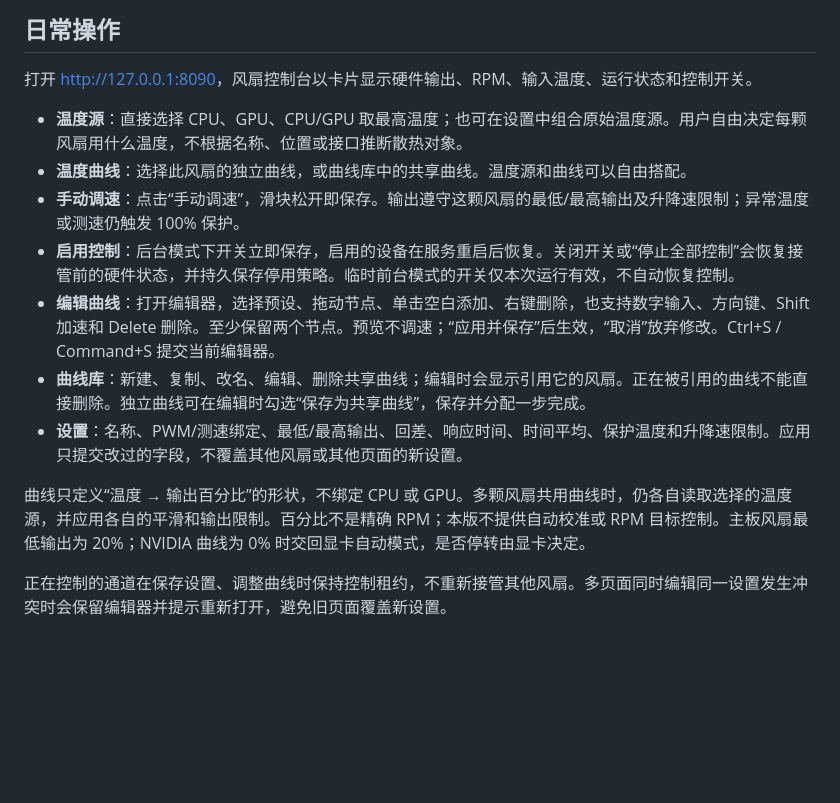
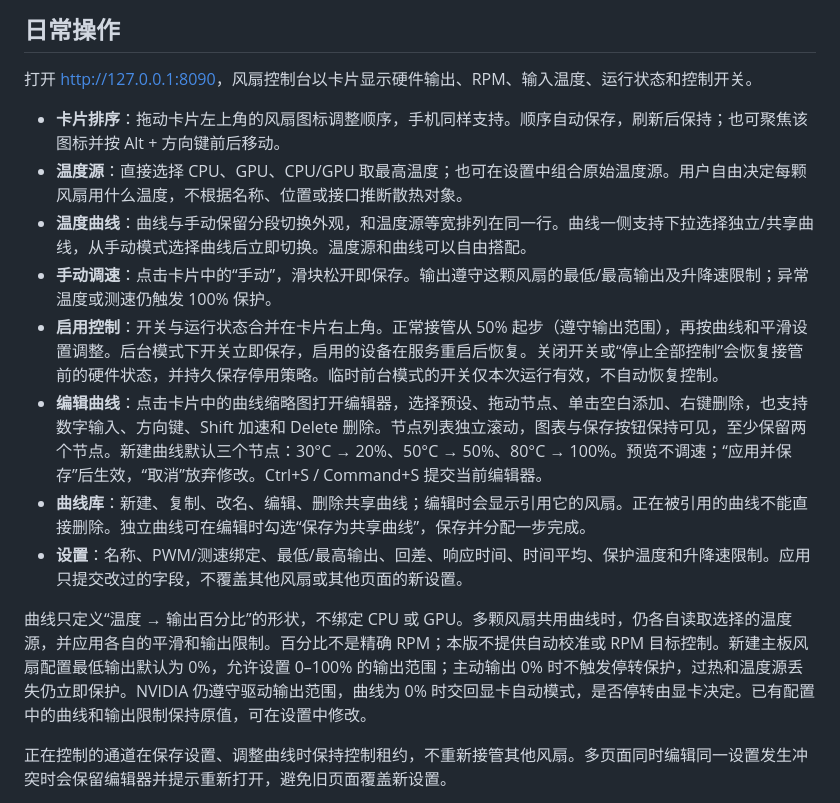
Before and after one commit to Skywalker144/FanControlLX, a Markdown page: README.md, the part around the change. Drawn GitHub-style; blank space fills up the shorter version.

Commit message:
Document fan ordering and updated output defaults

```diff
--- a/README.md
+++ b/README.md
@@ -23,15 +23,16 @@ sudo systemctl restart fancontrollx
 
 打开 <http://127.0.0.1:8090>，风扇控制台以卡片显示硬件输出、RPM、输入温度、运行状态和控制开关。
 
+- **卡片排序**：拖动卡片左上角的风扇图标调整顺序，手机同样支持。顺序自动保存，刷新后保持；也可聚焦该图标并按 Alt + 方向键前后移动。
 - **温度源**：直接选择 CPU、GPU、CPU/GPU 取最高温度；也可在设置中组合原始温度源。用户自由决定每颗风扇用什么温度，不根据名称、位置或接口推断散热对象。
-- **温度曲线**：选择此风扇的独立曲线，或曲线库中的共享曲线。温度源和曲线可以自由搭配。
-- **手动调速**：点击“手动调速”，滑块松开即保存。输出遵守这颗风扇的最低/最高输出及升降速限制；异常温度或测速仍触发 100% 保护。
-- **启用控制**：后台模式下开关立即保存，启用的设备在服务重启后恢复。关闭开关或“停止全部控制”会恢复接管前的硬件状态，并持久保存停用策略。临时前台模式的开关仅本次运行有效，不自动恢复控制。
-- **编辑曲线**：打开编辑器，选择预设、拖动节点、单击空白添加、右键删除，也支持数字输入、方向键、Shift 加速和 Delete 删除。至少保留两个节点。预览不调速；“应用并保存”后生效，“取消”放弃修改。Ctrl+S / Command+S 提交当前编辑器。
+- **温度曲线**：曲线与手动保留分段切换外观，和温度源等宽排列在同一行。曲线一侧支持下拉选择独立/共享曲线，从手动模式选择曲线后立即切换。温度源和曲线可以自由搭配。
+- **手动调速**：点击卡片中的“手动”，滑块松开即保存。输出遵守这颗风扇的最低/最高输出及升降速限制；异常温度或测速仍触发 100% 保护。
+- **启用控制**：开关与运行状态合并在卡片右上角。正常接管从 50% 起步（遵守输出范围），再按曲线和平滑设置调整。后台模式下开关立即保存，启用的设备在服务重启后恢复。关闭开关或“停止全部控制”会恢复接管前的硬件状态，并持久保存停用策略。临时前台模式的开关仅本次运行有效，不自动恢复控制。
+- **编辑曲线**：点击卡片中的曲线缩略图打开编辑器，选择预设、拖动节点、单击空白添加、右键删除，也支持数字输入、方向键、Shift 加速和 Delete 删除。节点列表独立滚动，图表与保存按钮保持可见，至少保留两个节点。新建曲线默认三个节点：30°C → 20%、50°C → 50%、80°C → 100%。预览不调速；“应用并保存”后生效，“取消”放弃修改。Ctrl+S / Command+S 提交当前编辑器。
 - **曲线库**：新建、复制、改名、编辑、删除共享曲线；编辑时会显示引用它的风扇。正在被引用的曲线不能直接删除。独立曲线可在编辑时勾选“保存为共享曲线”，保存并分配一步完成。
 - **设置**：名称、PWM/测速绑定、最低/最高输出、回差、响应时间、时间平均、保护温度和升降速限制。应用只提交改过的字段，不覆盖其他风扇或其他页面的新设置。
 
-曲线只定义“温度 → 输出百分比”的形状，不绑定 CPU 或 GPU。多颗风扇共用曲线时，仍各自读取选择的温度源，并应用各自的平滑和输出限制。百分比不是精确 RPM；本版不提供自动校准或 RPM 目标控制。主板风扇最低输出为 20%；NVIDIA 曲线为 0% 时交回显卡自动模式，是否停转由显卡决定。
+曲线只定义“温度 → 输出百分比”的形状，不绑定 CPU 或 GPU。多颗风扇共用曲线时，仍各自读取选择的温度源，并应用各自的平滑和输出限制。百分比不是精确 RPM；本版不提供自动校准或 RPM 目标控制。新建主板风扇配置最低输出默认为 0%，允许设置 0–100% 的输出范围；主动输出 0% 时不触发停转保护，过热和温度源丢失仍立即保护。NVIDIA 仍遵守驱动输出范围，曲线为 0% 时交回显卡自动模式，是否停转由显卡决定。已有配置中的曲线和输出限制保持原值，可在设置中修改。
 
 正在控制的通道在保存设置、调整曲线时保持控制租约，不重新接管其他风扇。多页面同时编辑同一设置发生冲突时会保留编辑器并提示重新打开，避免旧页面覆盖新设置。
 
```
